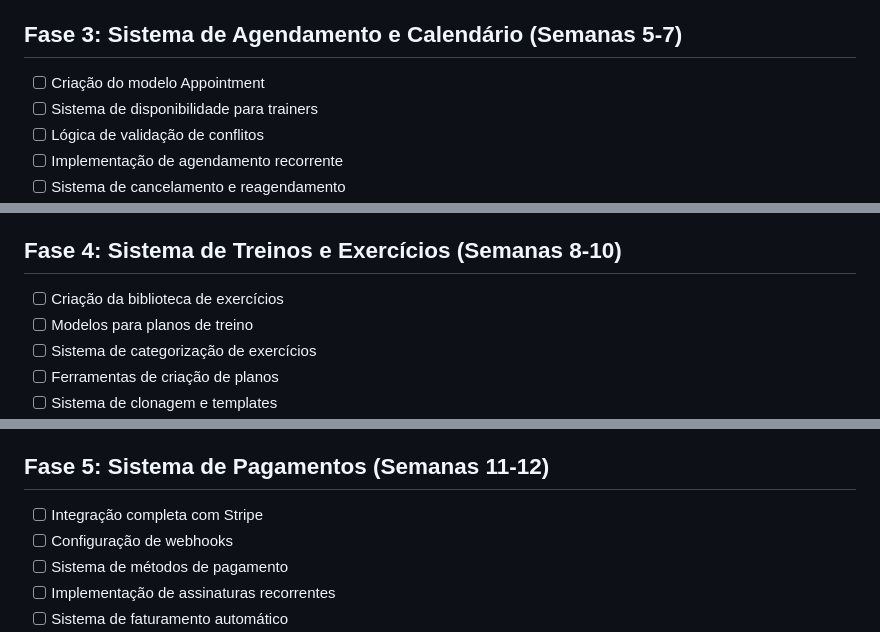
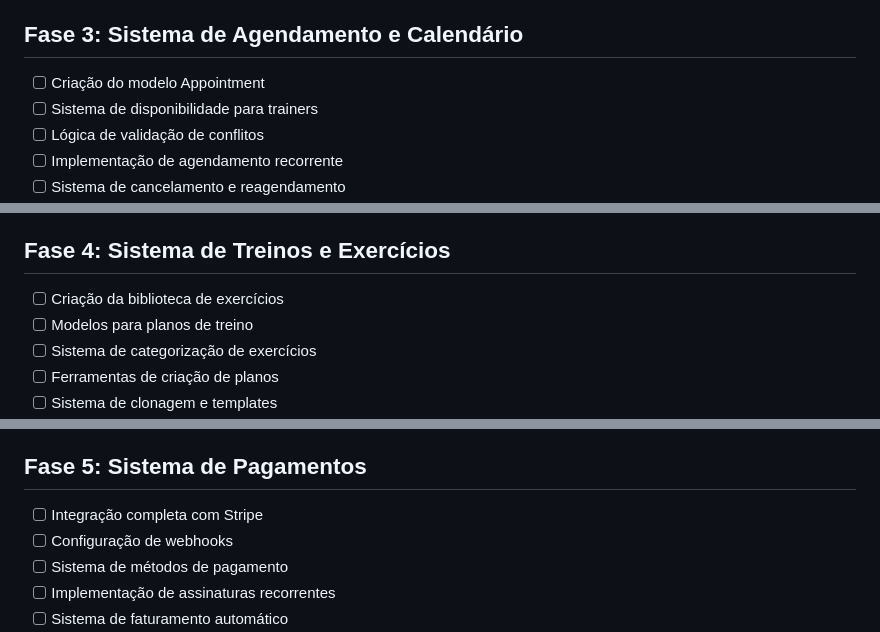
Before and after one commit to tramontano/personal-trainer, a Markdown page: docs/TODO.md, 3 parts joined by grey strips. Rendered like a GitHub page.

```diff
--- a/docs/TODO.md
+++ b/docs/TODO.md
@@ -32,7 +32,7 @@
 - [ ] Testes unitários para autenticação
 - [ ] Documentação da API de autenticação
 
-## Fase 3: Sistema de Agendamento e Calendário (Semanas 5-7)
+## Fase 3: Sistema de Agendamento e Calendário
 - [ ] Criação do modelo Appointment
 - [ ] Sistema de disponibilidade para trainers
 - [ ] Lógica de validação de conflitos
@@ -45,7 +45,7 @@
 - [ ] Testes para sistema de agendamento
 - [ ] Documentação da API de agendamento
 
-## Fase 4: Sistema de Treinos e Exercícios (Semanas 8-10)
+## Fase 4: Sistema de Treinos e Exercícios
 - [ ] Criação da biblioteca de exercícios
 - [ ] Modelos para planos de treino
 - [ ] Sistema de categorização de exercícios
@@ -58,7 +58,7 @@
 - [ ] Testes para sistema de treinos
 - [ ] Documentação da API de treinos
 
-## Fase 5: Sistema de Pagamentos (Semanas 11-12)
+## Fase 5: Sistema de Pagamentos
 - [ ] Integração completa com Stripe
 - [ ] Configuração de webhooks
 - [ ] Sistema de métodos de pagamento
```
Also changed, not shown: other parts of docs/TODO.md (+7 -7 lines).
